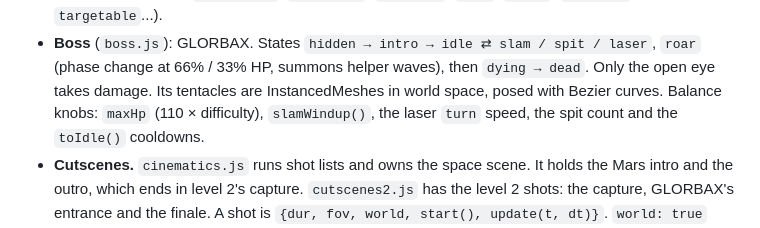
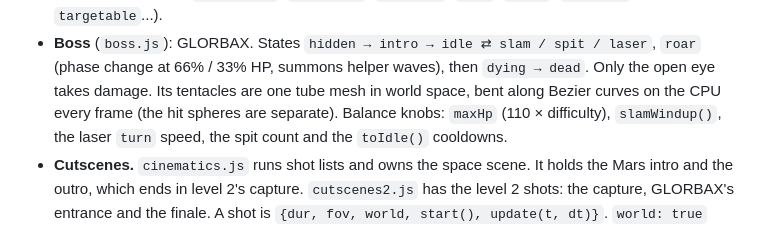
Before and after one commit to matt-kenyon/lincolns-games, a Markdown page: stranded-on-mars/CLAUDE.md, the part around the change. Rendered like a GitHub page.

Commit message:
Stranded on Mars: notes describe GLORBAX's new tentacle mesh
Co-Authored-By: Claude Opus 5.5 <noreply@anthropic.com>

```diff
--- a/stranded-on-mars/CLAUDE.md
+++ b/stranded-on-mars/CLAUDE.md
@@ -83,7 +83,7 @@ Also useful: `game.player.god = true`, `game.player.spawn(x, z, yaw)`, `game.lev
   target (`hitSegment`, `isArmored`, `armorHit`, `hurt`, `blast`, `aimPoint`, `targetable`...).
 - **Boss** (`boss.js`): GLORBAX. States `hidden → intro → idle ⇄ slam / spit / laser`, `roar` (phase change at
   66% / 33% HP, summons helper waves), then `dying → dead`. Only the open eye takes damage. Its tentacles are
-  InstancedMeshes in world space, posed with Bezier curves. Balance knobs: `maxHp` (110 × difficulty),
+  one tube mesh in world space, bent along Bezier curves on the CPU every frame (the hit spheres are separate). Balance knobs: `maxHp` (110 × difficulty),
   `slamWindup()`, the laser `turn` speed, the spit count and the `toIdle()` cooldowns.
 - **Cutscenes.** `cinematics.js` runs shot lists and owns the space scene. It holds the Mars intro and the outro,
   which ends in level 2's capture. `cutscenes2.js` has the level 2 shots: the capture, GLORBAX's entrance and the
```
